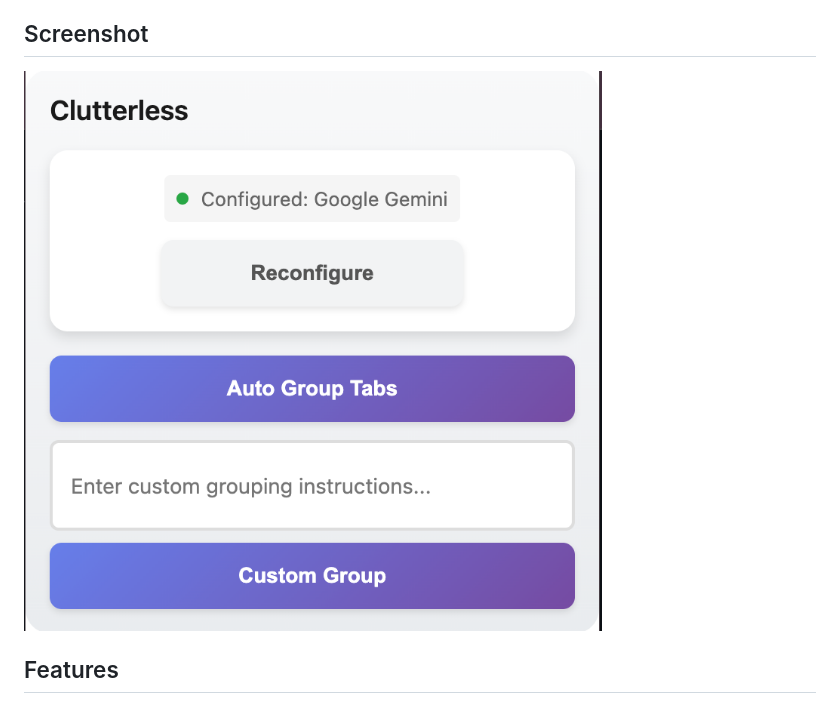
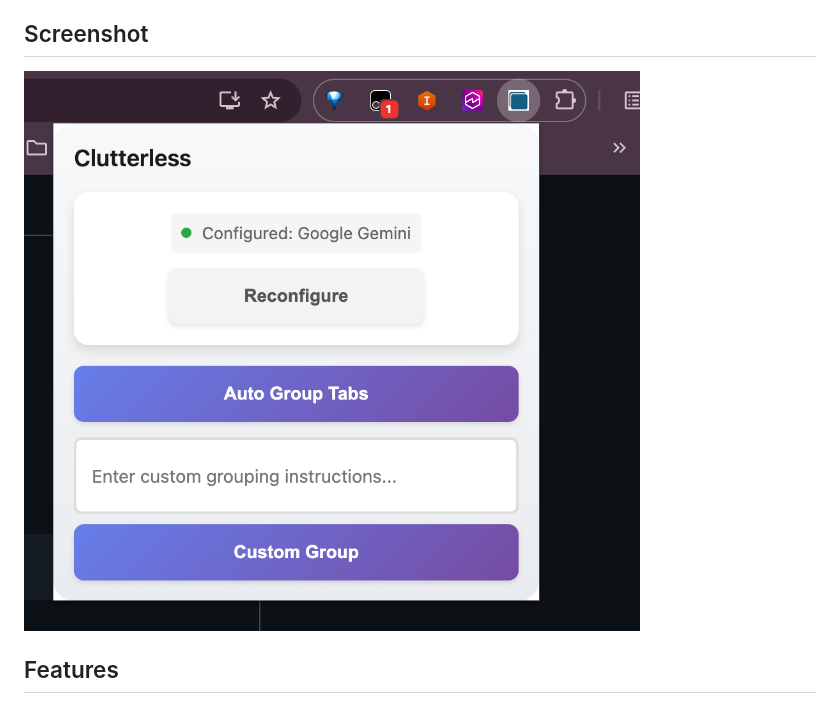
Before and after one commit to srikanthjg/Clutterless, a Markdown page: README.md, the part around the change. Drawn GitHub-style; pictures changed too: assets/screenshots/clutterless2.png (added).

```diff
--- a/README.md
+++ b/README.md
@@ -4,7 +4,7 @@ A Chrome extension that uses AI to intelligently organize browser tabs into logi
 
 ## Screenshot
 
-![Clutterless Extension Interface](assets/screenshots/clutterless-screenshot.png)
+![Clutterless Extension Interface](assets/screenshots/clutterless2.png)
 
 
 ## Features
```
